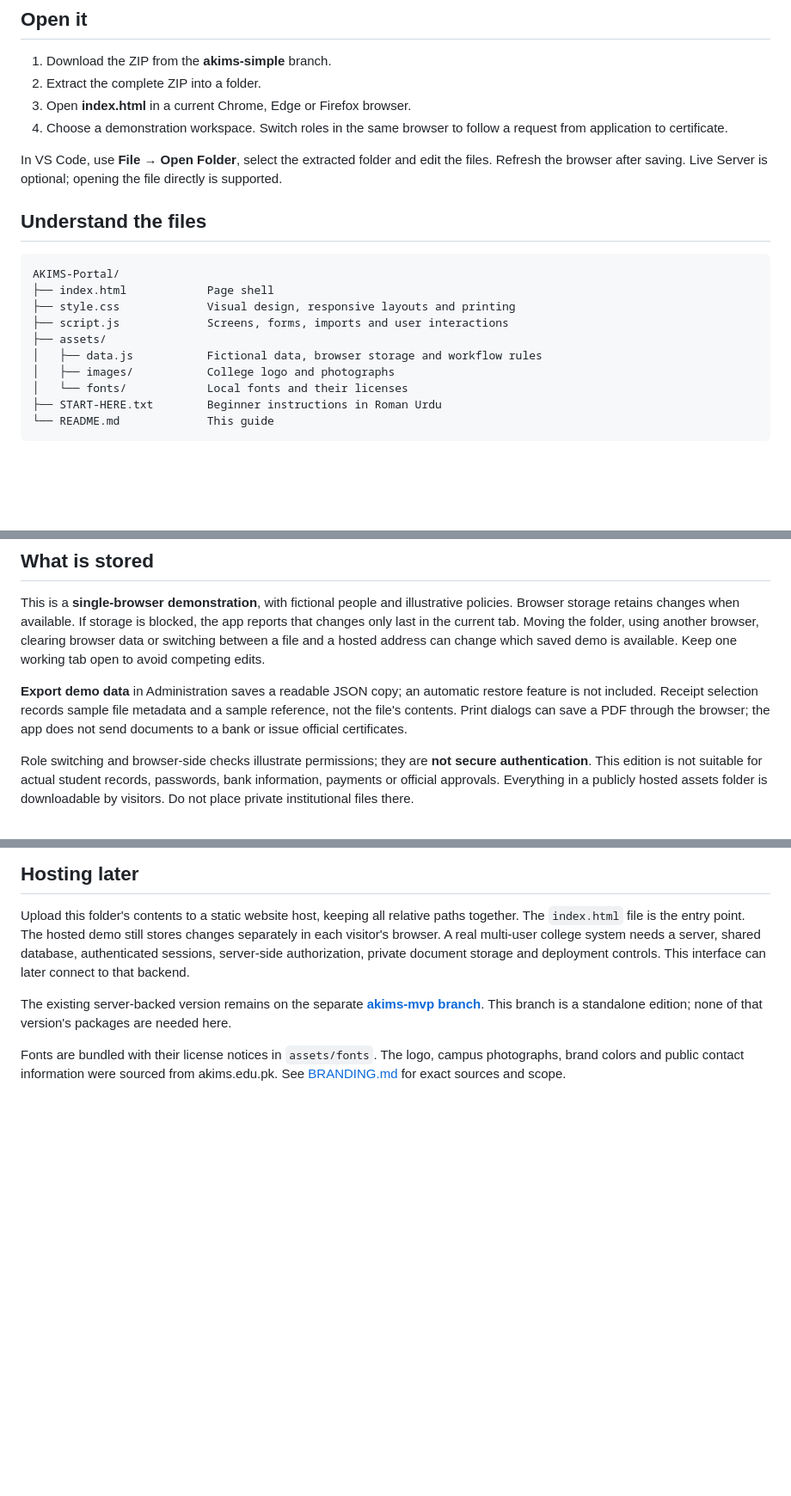
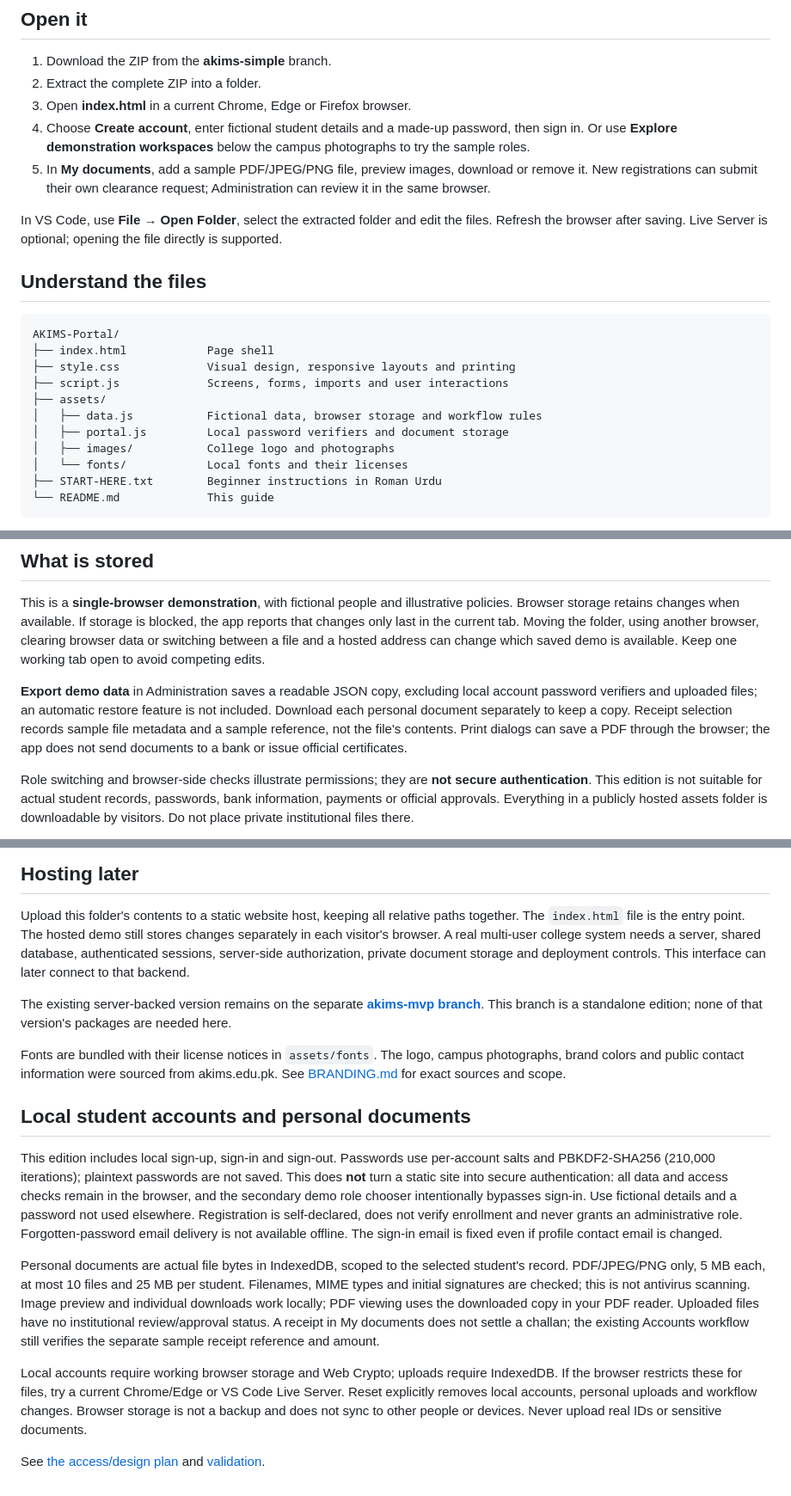
Before and after one commit to TheMughees1/AKIMS-Mega-Project, a Markdown page: README.md, 3 parts joined by grey strips. Shown at 86% size. Rendered like a GitHub page; blank space fills up the shorter version.

Commit message:
Add local student accounts and document uploads with redesigned campus access

```diff
--- a/README.md
+++ b/README.md
@@ -11,7 +11,8 @@ A plain **HTML, CSS and JavaScript** demonstration of the AKIMS clearance portal
 1. Download the ZIP from the **akims-simple** branch.
 2. Extract the complete ZIP into a folder.
 3. Open **index.html** in a current Chrome, Edge or Firefox browser.
-4. Choose a demonstration workspace. Switch roles in the same browser to follow a request from application to certificate.
+4. Choose **Create account**, enter fictional student details and a made-up password, then sign in. Or use **Explore demonstration workspaces** below the campus photographs to try the sample roles.
+5. In **My documents**, add a sample PDF/JPEG/PNG file, preview images, download or remove it. New registrations can submit their own clearance request; Administration can review it in the same browser.
 
 In VS Code, use **File → Open Folder**, select the extracted folder and edit the files. Refresh the browser after saving. Live Server is optional; opening the file directly is supported.
 
@@ -24,6 +25,7 @@ AKIMS-Portal/
 ├── script.js             Screens, forms, imports and user interactions
 ├── assets/
 │   ├── data.js           Fictional data, browser storage and workflow rules
+│   ├── portal.js         Local password verifiers and document storage
 │   ├── images/           College logo and photographs
 │   └── fonts/            Local fonts and their licenses
 ├── START-HERE.txt        Beginner instructions in Roman Urdu
@@ -50,7 +52,7 @@ Additional screens cover inventory movements, student search, previewed CSV impo
 
 This is a **single-browser demonstration**, with fictional people and illustrative policies. Browser storage retains changes when available. If storage is blocked, the app reports that changes only last in the current tab. Moving the folder, using another browser, clearing browser data or switching between a file and a hosted address can change which saved demo is available. Keep one working tab open to avoid competing edits.
 
-**Export demo data** in Administration saves a readable JSON copy; an automatic restore feature is not included. Receipt selection records sample file metadata and a sample reference, not the file's contents. Print dialogs can save a PDF through the browser; the app does not send documents to a bank or issue official certificates.
+**Export demo data** in Administration saves a readable JSON copy, excluding local account password verifiers and uploaded files; an automatic restore feature is not included. Download each personal document separately to keep a copy. Receipt selection records sample file metadata and a sample reference, not the file's contents. Print dialogs can save a PDF through the browser; the app does not send documents to a bank or issue official certificates.
 
 Role switching and browser-side checks illustrate permissions; they are **not secure authentication**. This edition is not suitable for actual student records, passwords, bank information, payments or official approvals. Everything in a publicly hosted assets folder is downloadable by visitors. Do not place private institutional files there.
 
@@ -61,3 +63,13 @@ Upload this folder's contents to a static website host, keeping all relative pat
 The existing server-backed version remains on the separate **[akims-mvp branch](https://github.com/TheMughees1/AKIMS-Mega-Project/tree/akims-mvp)**. This branch is a standalone edition; none of that version's packages are needed here.
 
 Fonts are bundled with their license notices in `assets/fonts`. The logo, campus photographs, brand colors and public contact information were sourced from akims.edu.pk. See [BRANDING.md](BRANDING.md) for exact sources and scope.
+
+## Local student accounts and personal documents
+
+This edition includes local sign-up, sign-in and sign-out. Passwords use per-account salts and PBKDF2-SHA256 (210,000 iterations); plaintext passwords are not saved. This does **not** turn a static site into secure authentication: all data and access checks remain in the browser, and the secondary demo role chooser intentionally bypasses sign-in. Use fictional details and a password not used elsewhere. Registration is self-declared, does not verify enrollment and never grants an administrative role. Forgotten-password email delivery is not available offline. The sign-in email is fixed even if profile contact email is changed.
+
+Personal documents are actual file bytes in IndexedDB, scoped to the selected student's record. PDF/JPEG/PNG only, 5 MB each, at most 10 files and 25 MB per student. Filenames, MIME types and initial signatures are checked; this is not antivirus scanning. Image preview and individual downloads work locally; PDF viewing uses the downloaded copy in your PDF reader. Uploaded files have no institutional review/approval status. A receipt in My documents does not settle a challan; the existing Accounts workflow still verifies the separate sample receipt reference and amount.
+
+Local accounts require working browser storage and Web Crypto; uploads require IndexedDB. If the browser restricts these for files, try a current Chrome/Edge or VS Code Live Server. Reset explicitly removes local accounts, personal uploads and workflow changes. Browser storage is not a backup and does not sync to other people or devices. Never upload real IDs or sensitive documents.
+
+See [the access/design plan](DESIGN-REVISION.md) and [validation](VALIDATION.md).
```
Also changed, not shown: BRANDING.md (+11 -0 lines), DESIGN-REVISION.md (added, +32 -0 lines), VALIDATION.md (+8 -0 lines), assets/images/akims-laboratory.jpg (added), assets/images/akims-learning.jpg (added), 8 other files.
